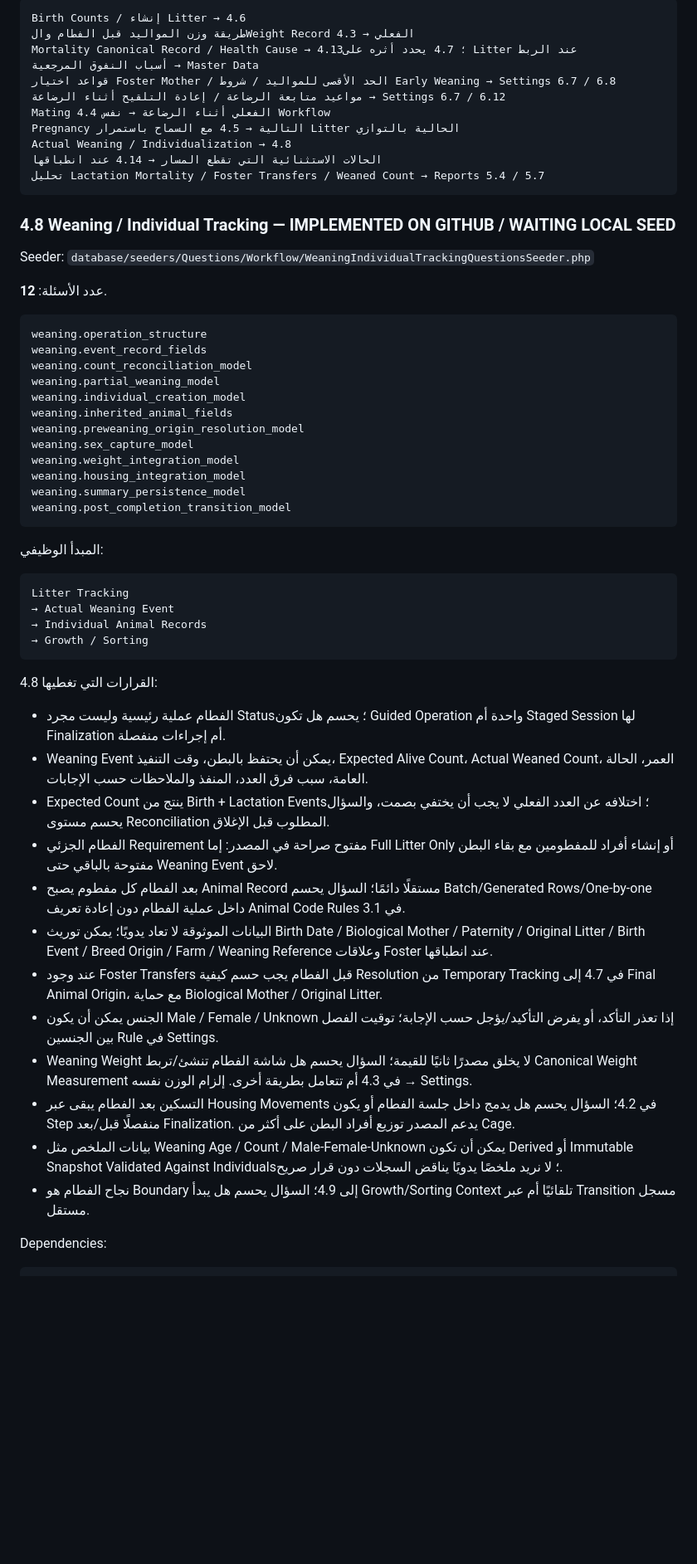
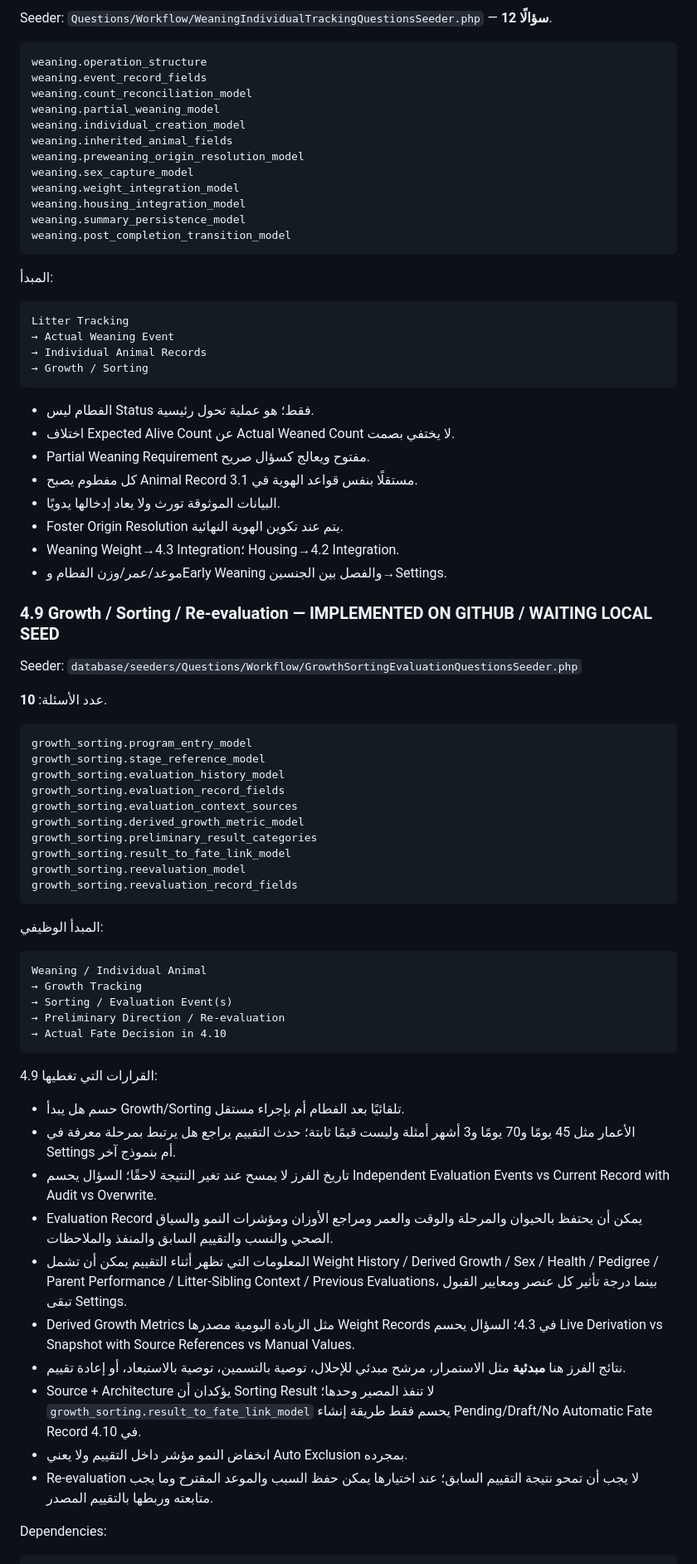
Before and after one commit to hanyfreestyle/farm-blueprint.test, a Markdown page: docs/FARM_BLUEPRINT_PROJECT_CONTEXT.md, the part around one of its changes. Shown at 83% size. Drawn GitHub-style; blank space fills up the shorter version.

Commit message:
Document growth sorting evaluation questionnaire

````diff
--- a/docs/FARM_BLUEPRINT_PROJECT_CONTEXT.md
+++ b/docs/FARM_BLUEPRINT_PROJECT_CONTEXT.md
@@ -433,24 +385,5 @@ lactation.foster_relationship_model
 
-```text
-Birth Counts / إنشاء Litter → 4.6
-طريقة وزن المواليد قبل الفطام والWeight Record الفعلي → 4.3
-Mortality Canonical Record / Health Cause → 4.13؛ 4.7 يحدد أثره على Litter عند الربط
-أسباب النفوق المرجعية → Master Data
-قواعد اختيار Foster Mother / الحد الأقصى للمواليد / شروط Early Weaning → Settings 6.7 / 6.8
-مواعيد متابعة الرضاعة / إعادة التلقيح أثناء الرضاعة → Settings 6.7 / 6.12
-Mating الفعلي أثناء الرضاعة → نفس 4.4 Workflow
-Pregnancy التالية → 4.5 مع السماح باستمرار Litter الحالية بالتوازي
-Actual Weaning / Individualization → 4.8
-الحالات الاستثنائية التي تقطع المسار → 4.14 عند انطباقها
-تحليل Lactation Mortality / Foster Transfers / Weaned Count → Reports 5.4 / 5.7
-```
-
-### 4.8 Weaning / Individual Tracking — IMPLEMENTED ON GITHUB / WAITING LOCAL SEED
-
-Seeder:
-`database/seeders/Questions/Workflow/WeaningIndividualTrackingQuestionsSeeder.php`
-
-عدد الأسئلة: **12**.
+Seeder: `Questions/Workflow/WeaningIndividualTrackingQuestionsSeeder.php` — **12 سؤالًا**.
 
 ```text
 weaning.operation_structure
@@ -467,7 +400,7 @@ weaning.summary_persistence_model
 weaning.post_completion_transition_model
 ```
 
-المبدأ الوظيفي:
+المبدأ:
 
 ```text
 Litter Tracking
@@ -476,20 +409,57 @@ Litter Tracking
 → Growth / Sorting
 ```
 
-القرارات التي تغطيها 4.8:
+- الفطام ليس Status فقط؛ هو عملية تحول رئيسية.
+- اختلاف Expected Alive Count عن Actual Weaned Count لا يختفي بصمت.
+- Partial Weaning Requirement مفتوح ويعالج كسؤال صريح.
+- كل مفطوم يصبح Animal Record مستقلًا بنفس قواعد الهوية في 3.1.
+- البيانات الموثوقة تورث ولا يعاد إدخالها يدويًا.
+- Foster Origin Resolution يتم عند تكوين الهوية النهائية.
+- Weaning Weight→4.3 Integration؛ Housing→4.2 Integration.
+- موعد/عمر/وزن الفطام وEarly Weaning والفصل بين الجنسين→Settings.
 
-- الفطام عملية رئيسية وليست مجرد Status؛ يحسم هل تكون Guided Operation واحدة أم Staged Session لها Finalization أم إجراءات منفصلة.
-- Weaning Event يمكن أن يحتفظ بالبطن، وقت التنفيذ، Expected Alive Count، Actual Weaned Count، العمر، الحالة العامة، سبب فرق العدد، المنفذ والملاحظات حسب الإجابات.
-- Expected Count ينتج من Birth + Lactation Events؛ اختلافه عن العدد الفعلي لا يجب أن يختفي بصمت، والسؤال يحسم مستوى Reconciliation المطلوب قبل الإغلاق.
-- الفطام الجزئي Requirement مفتوح صراحة في المصدر: إما Full Litter Only أو إنشاء أفراد للمفطومين مع بقاء البطن مفتوحة بالباقي حتى Weaning Event لاحق.
-- بعد الفطام كل مفطوم يصبح Animal Record مستقلًا دائمًا؛ السؤال يحسم Batch/Generated Rows/One-by-one داخل عملية الفطام دون إعادة تعريف Animal Code Rules في 3.1.
-- البيانات الموثوقة لا تعاد يدويًا؛ يمكن توريث Birth Date / Biological Mother / Paternity / Original Litter / Birth Event / Breed Origin / Farm / Weaning Reference وعلاقات Foster عند انطباقها.
-- عند وجود Foster Transfers قبل الفطام يجب حسم كيفية Resolution من Temporary Tracking في 4.7 إلى Final Animal Origin، مع حماية Biological Mother / Original Litter.
-- الجنس يمكن أن يكون Male / Female / Unknown إذا تعذر التأكد، أو يفرض التأكيد/يؤجل حسب الإجابة؛ توقيت الفصل بين الجنسين Rule في Settings.
-- Weaning Weight لا يخلق مصدرًا ثانيًا للقيمة؛ السؤال يحسم هل شاشة الفطام تنشئ/تربط Canonical Weight Measurement في 4.3 أم تتعامل بطريقة أخرى. إلزام الوزن نفسه → Settings.
-- التسكين بعد الفطام يبقى عبر Housing Movements في 4.2؛ السؤال يحسم هل يدمج داخل جلسة الفطام أو يكون Step منفصلًا قبل/بعد Finalization. يدعم المصدر توزيع أفراد البطن على أكثر من Cage.
-- بيانات الملخص مثل Weaning Age / Count / Male-Female-Unknown يمكن أن تكون Derived أو Immutable Snapshot Validated Against Individuals؛ لا نريد ملخصًا يدويًا يناقض السجلات دون قرار صريح.
-- نجاح الفطام هو Boundary إلى 4.9؛ السؤال يحسم هل يبدأ Growth/Sorting Context تلقائيًا أم عبر Transition مسجل مستقل.
+### 4.9 Growth / Sorting / Re-evaluation — IMPLEMENTED ON GITHUB / WAITING LOCAL SEED
+
+Seeder:
+`database/seeders/Questions/Workflow/GrowthSortingEvaluationQuestionsSeeder.php`
+
+عدد الأسئلة: **10**.
+
+```text
+growth_sorting.program_entry_model
+growth_sorting.stage_reference_model
+growth_sorting.evaluation_history_model
+growth_sorting.evaluation_record_fields
+growth_sorting.evaluation_context_sources
+growth_sorting.derived_growth_metric_model
+growth_sorting.preliminary_result_categories
+growth_sorting.result_to_fate_link_model
+growth_sorting.reevaluation_model
+growth_sorting.reevaluation_record_fields
+```
+
+المبدأ الوظيفي:
+
+```text
+Weaning / Individual Animal
+→ Growth Tracking
+→ Sorting / Evaluation Event(s)
+→ Preliminary Direction / Re-evaluation
+→ Actual Fate Decision in 4.10
+```
+
+القرارات التي تغطيها 4.9:
+
+- حسم هل يبدأ Growth/Sorting تلقائيًا بعد الفطام أم بإجراء مستقل.
+- الأعمار مثل 45 يومًا و70 يومًا و3 أشهر أمثلة وليست قيمًا ثابتة؛ حدث التقييم يراجع هل يرتبط بمرحلة معرفة في Settings أم بنموذج آخر.
+- تاريخ الفرز لا يمسح عند تغير النتيجة لاحقًا؛ السؤال يحسم Independent Evaluation Events vs Current Record with Audit vs Overwrite.
+- Evaluation Record يمكن أن يحتفظ بالحيوان والمرحلة والوقت والعمر ومراجع الأوزان ومؤشرات النمو والسياق الصحي والنسب والتقييم السابق والمنفذ والملاحظات.
+- المعلومات التي تظهر أثناء التقييم يمكن أن تشمل Weight History / Derived Growth / Sex / Health / Pedigree / Parent Performance / Litter-Sibling Context / Previous Evaluations، بينما درجة تأثير كل عنصر ومعايير القبول تبقى Settings.
+- Derived Growth Metrics مثل الزيادة اليومية مصدرها Weight Records في 4.3؛ السؤال يحسم Live Derivation vs Snapshot with Source References vs Manual Values.
+- نتائج الفرز هنا **مبدئية** مثل الاستمرار، مرشح مبدئي للإحلال، توصية بالتسمين، توصية بالاستبعاد، أو إعادة تقييم.
+- Source + Architecture يؤكدان أن Sorting Result لا تنفذ المصير وحدها؛ `growth_sorting.result_to_fate_link_model` يحسم فقط طريقة إنشاء Pending/Draft/No Automatic Fate Record في 4.10.
+- انخفاض النمو مؤشر داخل التقييم ولا يعني Auto Exclusion بمجرده.
+- Re-evaluation لا يجب أن تمحو نتيجة التقييم السابق؛ عند اختيارها يمكن حفظ السبب والموعد المقترح وما يجب متابعته وربطها بالتقييم المصدر.
 
 Dependencies:
 
````
Also changed, not shown: other parts of docs/FARM_BLUEPRINT_PROJECT_CONTEXT.md (+34 -73 lines).
